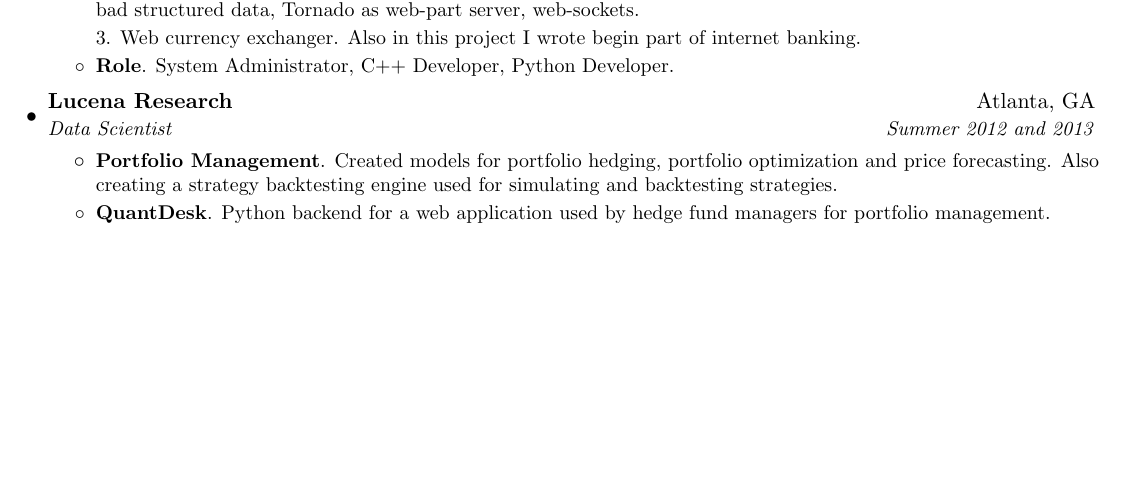
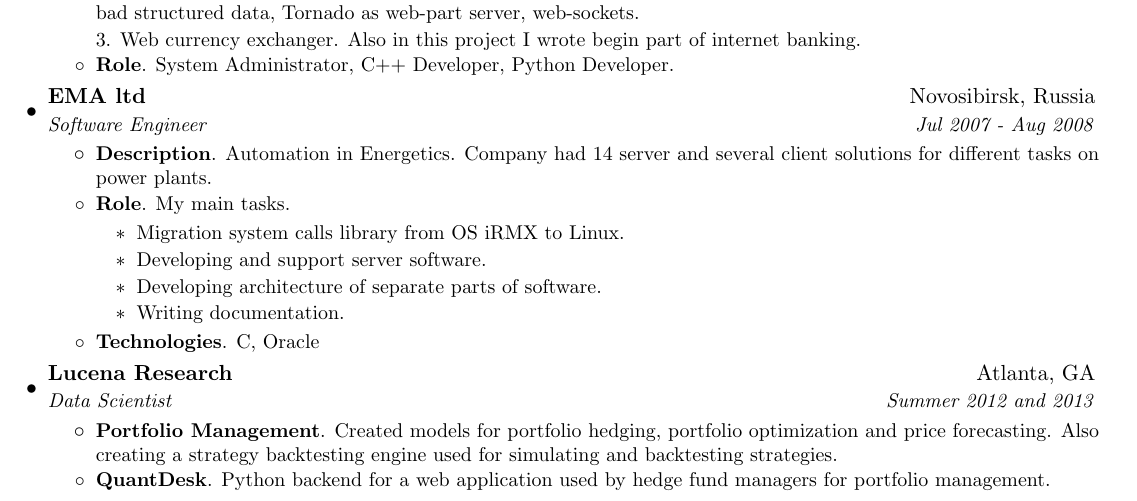
Before and after one commit to ornicum/cv, a LaTeX CV (AndreiShestakovCV.tex): part of the page before the commit and part of page 1 of 2 after it, cut so that both start at the same text, the shorter picture padded with empty space. Compiled offline with pdfLaTeX.

Commit message:
[+] Add EMA info.

```diff
--- a/AndreiShestakovCV.tex
+++ b/AndreiShestakovCV.tex
@@ -127,6 +127,25 @@
           {System Administrator, C++ Developer, Python Developer.}
       \resumeItemListEnd
 
+     \resumeSubheading
+      {EMA ltd}{Novosibirsk, Russia}
+      {Software Engineer} {Jul 2007 - Aug 2008}
+      \resumeItemListStart
+        \resumeItem{Description}
+          {Automation in Energetics. Company had 14 server and several client solutions for different tasks on power plants.}
+        \resumeItem{Role}
+          {My main tasks.
+            \begin{itemize}
+	   \item Migration system calls library from OS iRMX to Linux.
+              \item Developing and support server software.
+              \item Developing architecture of separate parts of software.
+              \item Writing documentation.
+            \end{itemize}
+          }
+        \resumeItem{Technologies}
+          {C, Oracle}
+      \resumeItemListEnd
+
     \resumeSubheading
       {Lucena Research}{Atlanta, GA}
       {Data Scientist}{Summer 2012 and 2013}
```
